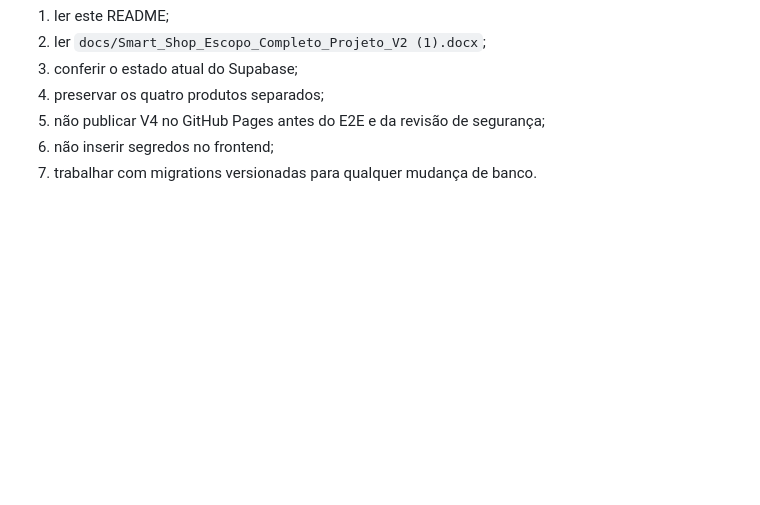
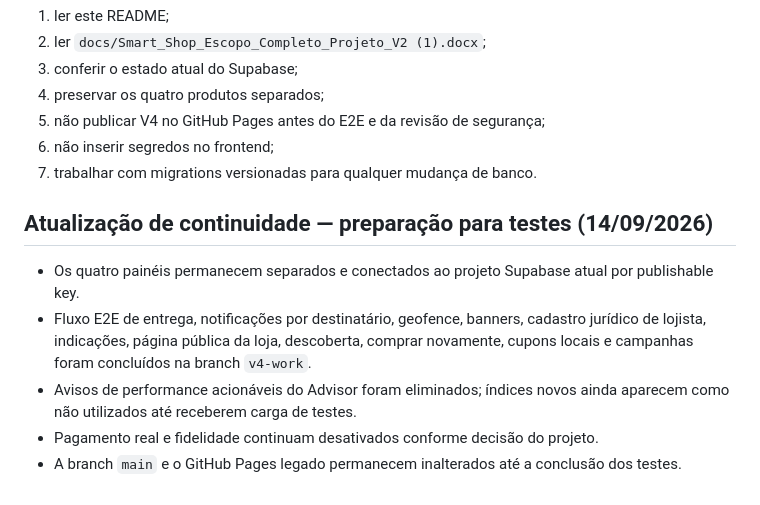
Before and after one commit to smartdrivemobilidade-bit/Smart-shop, a Markdown page: README_TRANSFERENCIA.md, the part around the change. GitHub-like rendering; blank space fills up the shorter version.

Commit message:
docs: marcar V4 pronta para testes integrados

```diff
--- a/README_TRANSFERENCIA.md
+++ b/README_TRANSFERENCIA.md
@@ -212,3 +212,12 @@ Antes de modificar:
 5. não publicar V4 no GitHub Pages antes do E2E e da revisão de segurança;
 6. não inserir segredos no frontend;
 7. trabalhar com migrations versionadas para qualquer mudança de banco.
+
+
+## Atualização de continuidade — preparação para testes (14/09/2026)
+
+- Os quatro painéis permanecem separados e conectados ao projeto Supabase atual por publishable key.
+- Fluxo E2E de entrega, notificações por destinatário, geofence, banners, cadastro jurídico de lojista, indicações, página pública da loja, descoberta, comprar novamente, cupons locais e campanhas foram concluídos na branch `v4-work`.
+- Avisos de performance acionáveis do Advisor foram eliminados; índices novos ainda aparecem como não utilizados até receberem carga de testes.
+- Pagamento real e fidelidade continuam desativados conforme decisão do projeto.
+- A branch `main` e o GitHub Pages legado permanecem inalterados até a conclusão dos testes.
```
